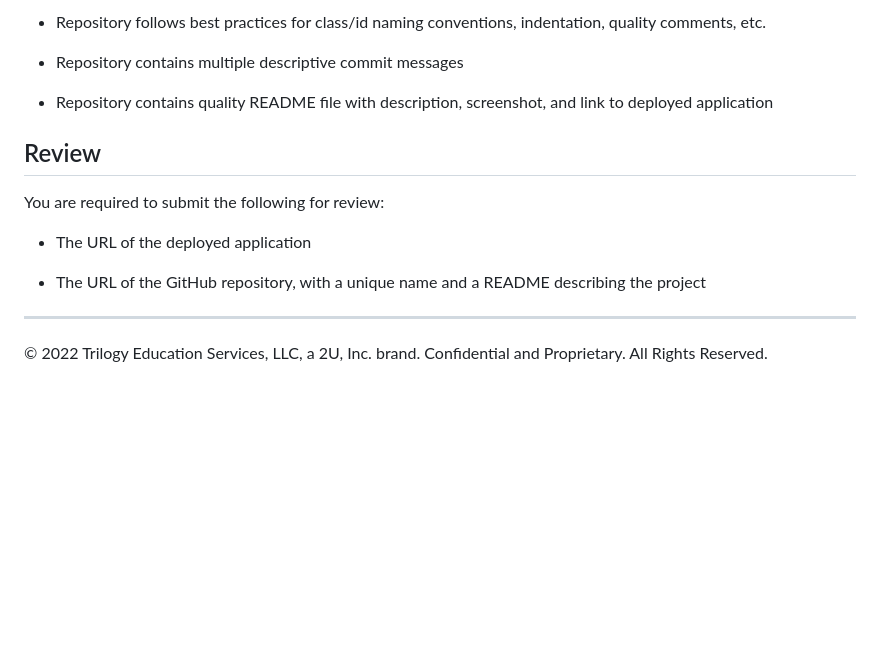
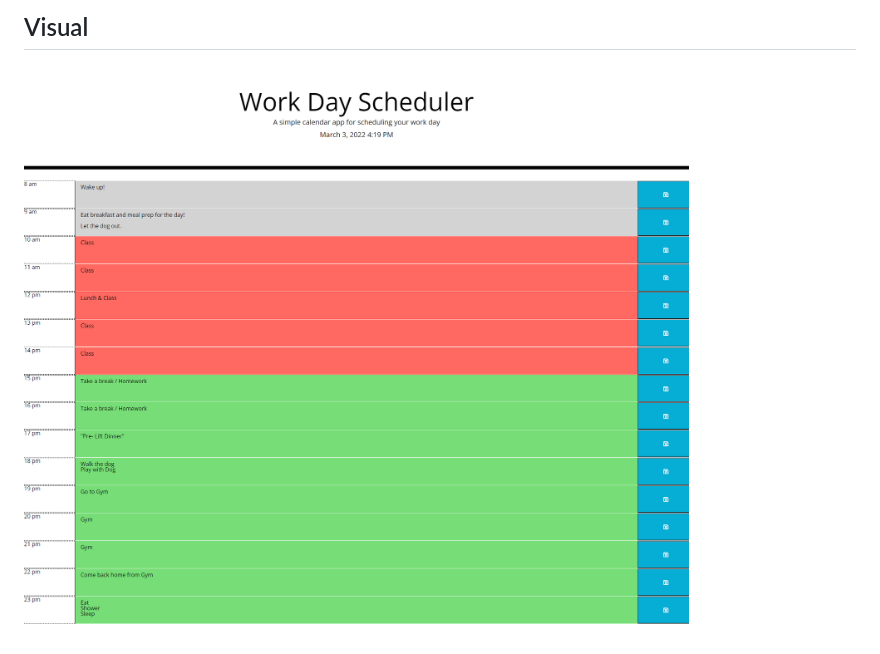
Before and after one commit to jasminbouasavatdy/day_planner, a Markdown page: README.md, the part around the change printed below. Rendered like a GitHub page; pictures changed too: assets/images/Work-Day-Scheduler.png (added); blank space fills up the shorter version.

```diff
--- a/README.md
+++ b/README.md
@@ -75,16 +12,2 @@ This homework is graded based on the following criteria:
-* Repository follows best practices for class/id naming conventions, indentation, quality comments, etc.
-
-* Repository contains multiple descriptive commit messages
-
-* Repository contains quality README file with description, screenshot, and link to deployed application
-
-## Review
-
-You are required to submit the following for review:
-
-* The URL of the deployed application
-
-* The URL of the GitHub repository, with a unique name and a README describing the project
-
-- - -
-© 2022 Trilogy Education Services, LLC, a 2U, Inc. brand. Confidential and Proprietary. All Rights Reserved.
+ ## Visual
+ ![A screenshot of the whole day planner](./assets/images/Work-Day-Scheduler.png)
```
Also changed, not shown: other parts of README.md (+6 -69 lines), 6 other files.
